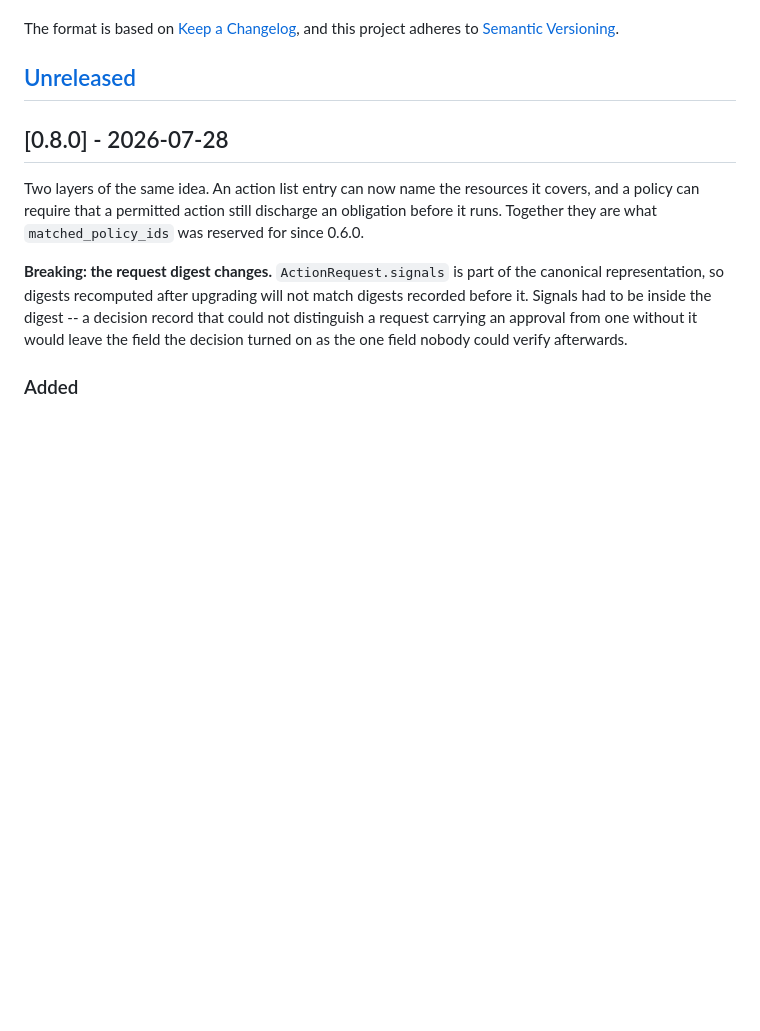
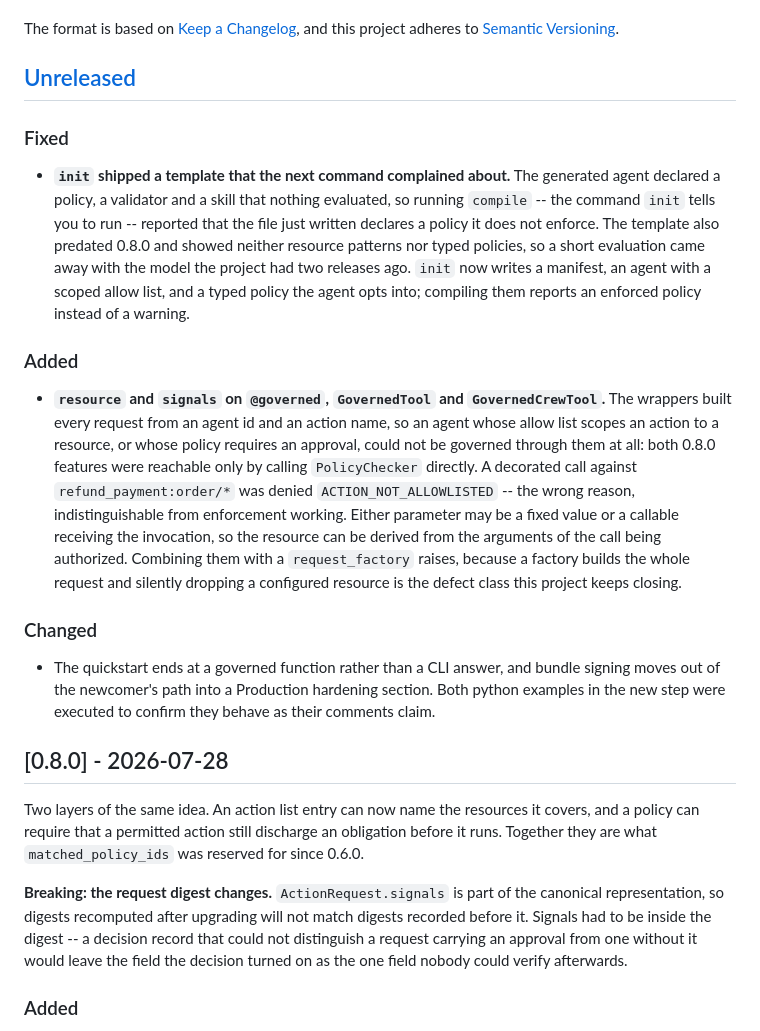
Before and after one commit to HlinorAI/hlinor-agent-registry, a Markdown page: CHANGELOG.md, the part around the change. Drawn GitHub-style; blank space fills up the shorter version.

Commit message:
docs: record the onboarding fixes in the changelog

```diff
--- a/CHANGELOG.md
+++ b/CHANGELOG.md
@@ -6,6 +6,40 @@ The format is based on [Keep a Changelog](https://keepachangelog.com/en/1.0.0/),
 and this project adheres to [Semantic Versioning](https://semver.org/spec/v2.0.0.html).
 
 ## [Unreleased]
+
+### Fixed
+
+- **`init` shipped a template that the next command complained about.** The
+  generated agent declared a policy, a validator and a skill that nothing
+  evaluated, so running `compile` -- the command `init` tells you to run --
+  reported that the file just written declares a policy it does not enforce.
+  The template also predated 0.8.0 and showed neither resource patterns nor
+  typed policies, so a short evaluation came away with the model the project
+  had two releases ago. `init` now writes a manifest, an agent with a scoped
+  allow list, and a typed policy the agent opts into; compiling them reports an
+  enforced policy instead of a warning.
+
+### Added
+
+- **`resource` and `signals` on `@governed`, `GovernedTool` and
+  `GovernedCrewTool`.** The wrappers built every request from an agent id and
+  an action name, so an agent whose allow list scopes an action to a resource,
+  or whose policy requires an approval, could not be governed through them at
+  all: both 0.8.0 features were reachable only by calling `PolicyChecker`
+  directly. A decorated call against `refund_payment:order/*` was denied
+  `ACTION_NOT_ALLOWLISTED` -- the wrong reason, indistinguishable from
+  enforcement working. Either parameter may be a fixed value or a callable
+  receiving the invocation, so the resource can be derived from the arguments
+  of the call being authorized. Combining them with a `request_factory` raises,
+  because a factory builds the whole request and silently dropping a
+  configured resource is the defect class this project keeps closing.
+
+### Changed
+
+- The quickstart ends at a governed function rather than a CLI answer, and
+  bundle signing moves out of the newcomer's path into a Production hardening
+  section. Both python examples in the new step were executed to confirm they
+  behave as their comments claim.
 
 ## [0.8.0] - 2026-07-28
 
```
